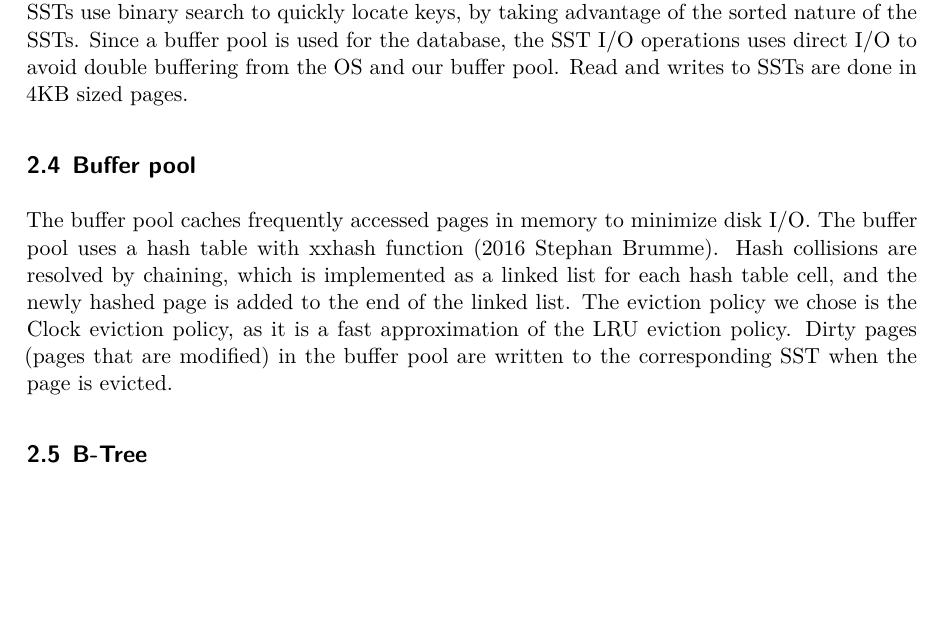
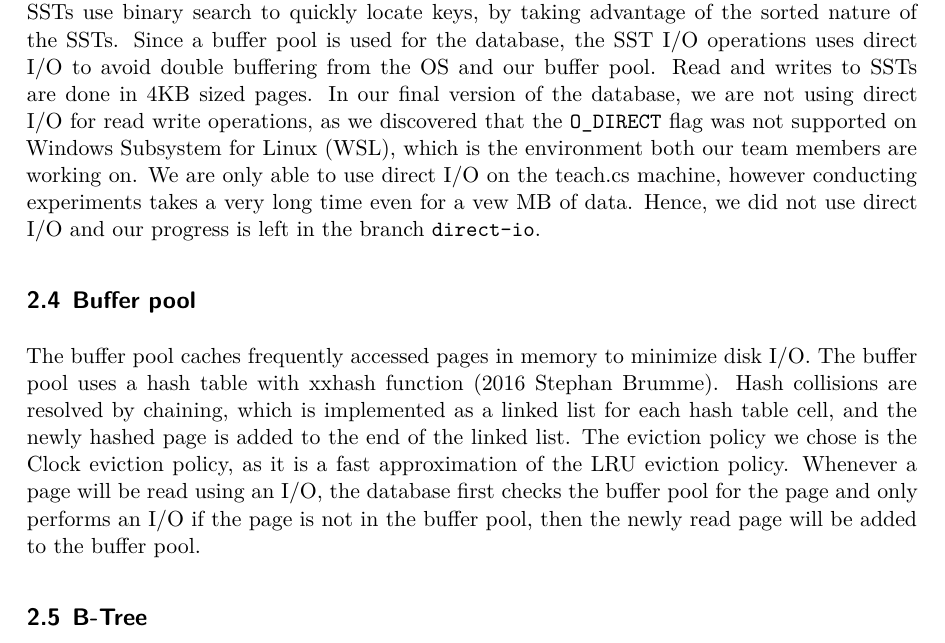
Before and after one commit to TynerG/KV-Store, a Quarto document (report/report.qmd): part of page 2 of 5, cut so that both start at the same text, the shorter picture padded with empty space. The pictures show the output file report/report.pdf that the author committed with the source.

Commit message:
fix report and readme

```diff
--- a/report/report.qmd
+++ b/report/report.qmd
@@ -39,11 +39,11 @@ The memtable is implemented as a balanced binary tree (AVL tree). It stores key-
 
 ## SST
 
-Sorted String Tables (SSTs) are used to store data on disk. The `Get` and `Scan` operations on SSTs use binary search to quickly locate keys, by taking advantage of the sorted nature of the SSTs. Since a buffer pool is used for the database, the SST I/O operations uses direct I/O to avoid double buffering from the OS and our buffer pool. Read and writes to SSTs are done in 4KB sized pages.
+Sorted String Tables (SSTs) are used to store data on disk. The `Get` and `Scan` operations on SSTs use binary search to quickly locate keys, by taking advantage of the sorted nature of the SSTs. Since a buffer pool is used for the database, the SST I/O operations uses direct I/O to avoid double buffering from the OS and our buffer pool. Read and writes to SSTs are done in 4KB sized pages. In our final version of the database, we are not using direct I/O for read write operations, as we discovered that the `O_DIRECT` flag was not supported on Windows Subsystem for Linux (WSL), which is the environment both our team members are working on. We are only able to use direct I/O on the teach.cs machine, however conducting experiments takes a very long time even for a vew MB of data. Hence, we did not use direct I/O and our progress is left in the branch `direct-io`.
 
 ## Buffer pool
 
-The buffer pool caches frequently accessed pages in memory to minimize disk I/O. The buffer pool uses a hash table with xxhash function (2016 Stephan Brumme). Hash collisions are resolved by chaining, which is implemented as a linked list for each hash table cell, and the newly hashed page is added to the end of the linked list. The eviction policy we chose is the Clock eviction policy, as it is a fast approximation of the LRU eviction policy. Dirty pages (pages that are modified) in the buffer pool are written to the corresponding SST when the page is evicted.
+The buffer pool caches frequently accessed pages of size 4KB in memory to minimize disk I/O. The buffer pool uses a hash table with xxhash function (2016 Stephan Brumme). Hash collisions are resolved by chaining, which is implemented as a linked list for each hash table cell, and the newly hashed page is added to the end of the linked list. The eviction policy we chose is the Clock eviction policy, as it is a fast approximation of the LRU eviction policy. Whenever a page will be read using an I/O, the database first checks the buffer pool for the page and only performs an I/O if the page is not in the buffer pool, then the newly read page will be added to the buffer pool.
 
 ## B-Tree
 
```
Also changed, not shown: README.md, report/report.pdf, report/report.qmd (2 more changed lines).
